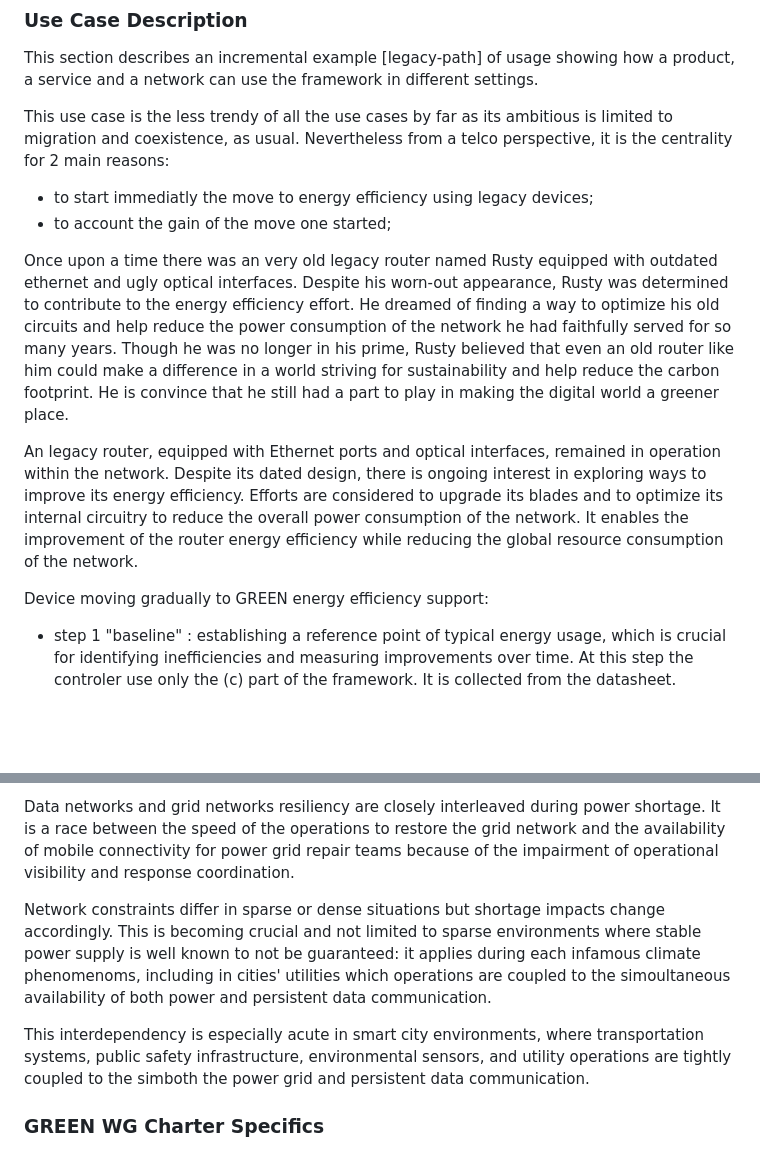
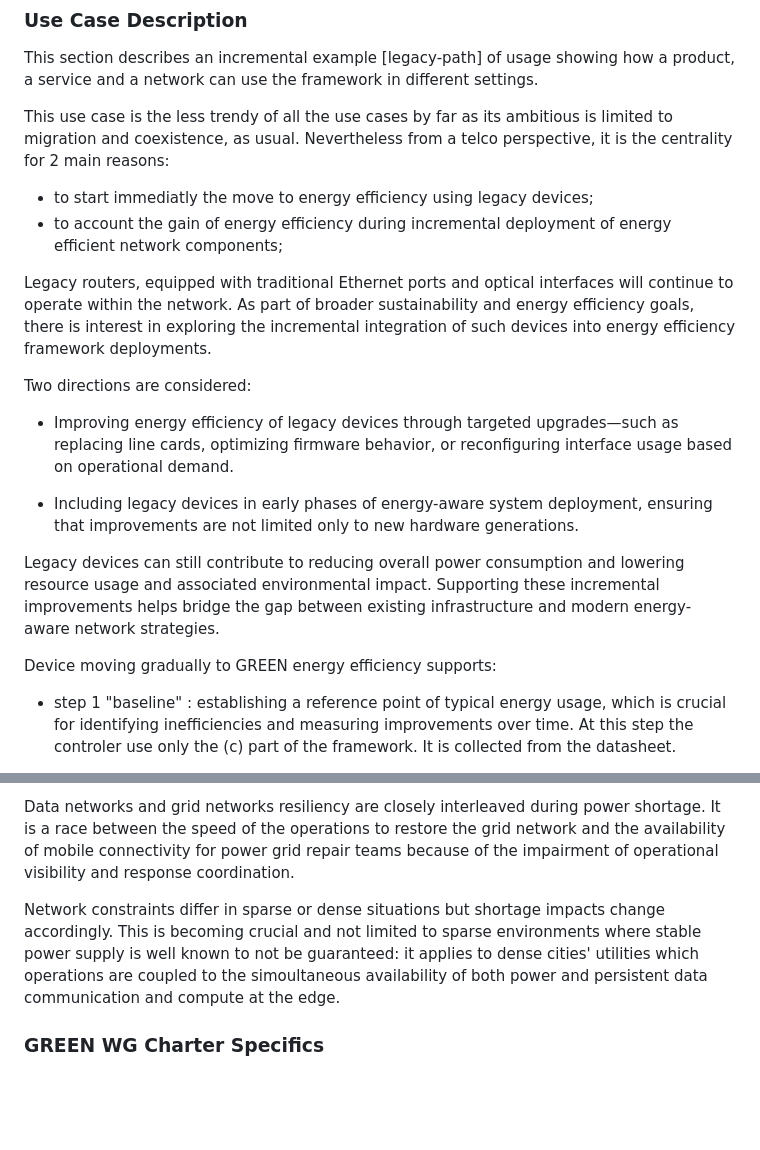
Before and after one commit to emile22/draft-stephan-green-use-cases, a Markdown page: draft-stephan-green-use-cases.md, 2 parts joined by grey strips. Drawn GitHub-style; blank space fills up the shorter version.

Commit message:
Update draft-stephan-green-use-cases.md
update incremental UC

```diff
--- a/draft-stephan-green-use-cases.md
+++ b/draft-stephan-green-use-cases.md
@@ -124,13 +124,19 @@ This section describes an incremental example [legacy-path] of usage showing how
 This use case is the less trendy of all the use cases by far as its ambitious is limited to migration and coexistence, as usual. Nevertheless from a telco perspective, it is the centrality for 2 main reasons:
 
 - to start immediatly the move to energy efficiency using legacy devices;
-- to account the gain of the move one started;
+- to account the gain of energy efficiency during incremental deployment of energy efficient network components;
 
-Once upon a time there was an very old legacy router named Rusty equipped with outdated ethernet and ugly optical interfaces. Despite his worn-out appearance, Rusty was determined to contribute to the energy efficiency effort. He dreamed of finding a way to optimize his old circuits and help reduce the power consumption of the network he had faithfully served for so many years. Though he was no longer in his prime, Rusty believed that even an old router like him could make a difference in a world striving for sustainability and help reduce the carbon footprint. He is convince that he still had a part to play in making the digital world a greener place.
+Legacy routers, equipped with traditional Ethernet ports and optical interfaces will continue to operate within the network. As part of broader sustainability and energy efficiency goals, there is interest in exploring the incremental integration of such devices into energy efficiency framework deployments.
 
-An  legacy router, equipped with Ethernet ports and optical interfaces, remained in operation within the network. Despite its dated design, there is ongoing interest in exploring ways to improve its energy efficiency. Efforts are considered to upgrade its blades and to optimize its internal circuitry to reduce the overall power consumption of the network. It enables the improvement of the router energy efficiency while reducing the global resource consumption of the network.
+Two directions are considered:
 
-Device moving gradually to GREEN energy efficiency support:
+- Improving energy efficiency of legacy devices through targeted upgrades—such as replacing line cards, optimizing firmware behavior, or reconfiguring interface usage based on operational demand.
+
+- Including legacy devices in early phases of energy-aware system deployment, ensuring that improvements are not limited only to new hardware generations.
+
+Legacy devices can still contribute to reducing overall power consumption and lowering resource usage and associated environmental impact. Supporting these incremental improvements helps bridge the gap between existing infrastructure and modern energy-aware network strategies.
+
+Device moving gradually to GREEN energy efficiency supports:
 
 - step 1 "baseline" : establishing a reference point of typical energy usage, which is crucial for identifying inefficiencies and measuring improvements over time.
   At this step the controler use only the (c) part of the framework. It is collected from the datasheet.
@@ -558,9 +564,7 @@ Telecom locations use different power backups levels (as example battery, standb
 
 Data networks and grid networks resiliency are closely interleaved during power shortage. It is a race between the speed of the operations to restore the grid network and the availability of mobile connectivity for power grid repair teams because of the impairment of operational visibility and response coordination.
 
-Network constraints differ in sparse or dense situations but shortage impacts change accordingly. This is becoming crucial and not limited to sparse environments where stable power supply is well known to not be guaranteed: it applies during each infamous climate phenomenoms, including in cities' utilities which operations are  coupled to the simoultaneous availability of both power and persistent data communication.
-
-This interdependency is especially acute in smart city environments, where transportation systems, public safety infrastructure, environmental sensors, and utility operations are tightly coupled to the simboth the power grid and persistent data communication.
+Network constraints differ in sparse or dense situations but shortage impacts change accordingly. This is becoming crucial and not limited to sparse environments where stable power supply is well known to not be guaranteed: it applies to dense cities' utilities which operations are coupled to the simoultaneous availability of both power and persistent data communication and compute at the edge.
 
 ### GREEN WG Charter Specifics
 Unlike most of the WGs, the GREEN WG purpose sums the constraints of data networks and grid/off-grid networks, independantly of the location of the network domain in the architecture (aka edge, core...):
```
